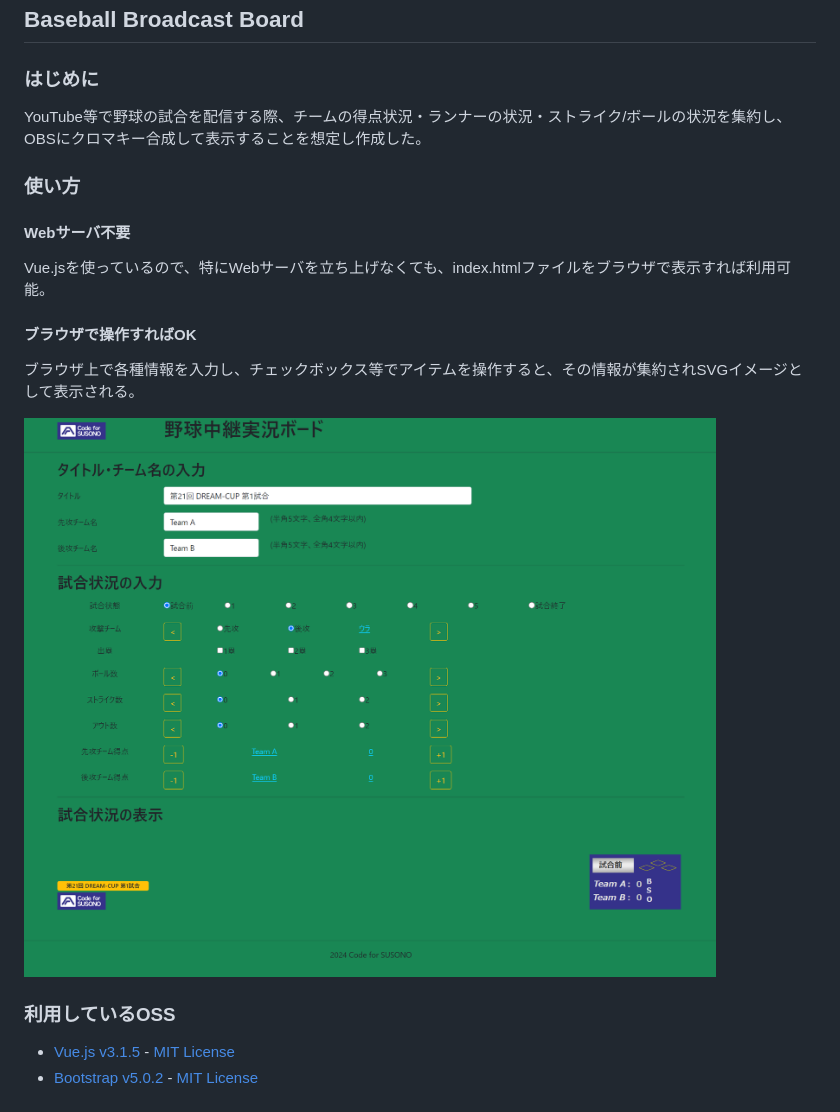
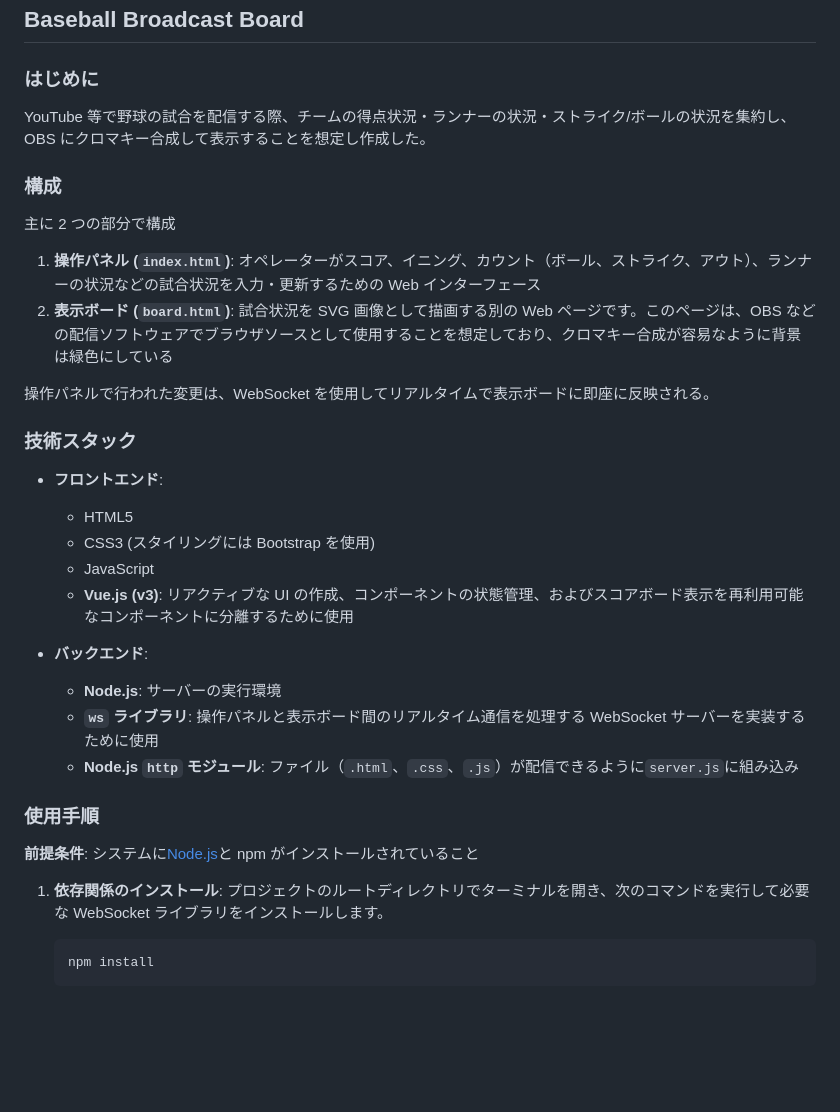
Before and after one commit to CodeforSusono/baseball_broadcast_board, a Markdown page: README.md, the part around the change printed below. GitHub-like rendering; pictures changed too: doc/board_all.png (deleted); blank space fills up the shorter version.

Commit message:
修正に合わせてREADMEを更新

````diff
--- a/README.md
+++ b/README.md
@@ -2,21 +2,38 @@
 
 ### はじめに
 
-YouTube等で野球の試合を配信する際、チームの得点状況・ランナーの状況・ストライク/ボールの状況を集約し、OBSにクロマキー合成して表示することを想定し作成した。
+YouTube 等で野球の試合を配信する際、チームの得点状況・ランナーの状況・ストライク/ボールの状況を集約し、OBS にクロマキー合成して表示することを想定し作成した。
 
-### 使い方
+### 構成
 
-#### Webサーバ不要
+主に 2 つの部分で構成
 
-Vue.jsを使っているので、特にWebサーバを立ち上げなくても、index.htmlファイルをブラウザで表示すれば利用可能。
+1.  **操作パネル (`index.html`)**: オペレーターがスコア、イニング、カウント（ボール、ストライク、アウト）、ランナーの状況などの試合状況を入力・更新するための Web インターフェース
+2.  **表示ボード (`board.html`)**: 試合状況を SVG 画像として描画する別の Web ページです。このページは、OBS などの配信ソフトウェアでブラウザソースとして使用することを想定しており、クロマキー合成が容易なように背景は緑色にしている
 
-#### ブラウザで操作すればOK
+操作パネルで行われた変更は、WebSocket を使用してリアルタイムで表示ボードに即座に反映される。
 
-ブラウザ上で各種情報を入力し、チェックボックス等でアイテムを操作すると、その情報が集約されSVGイメージとして表示される。
+### 技術スタック
 
-![全体イメージ](doc/board_all.png)
+- **フロントエンド**:
 
-### 利用しているOSS
+  - HTML5
+  - CSS3 (スタイリングには Bootstrap を使用)
+  - JavaScript
+  - **Vue.js (v3)**: リアクティブな UI の作成、コンポーネントの状態管理、およびスコアボード表示を再利用可能なコンポーネントに分離するために使用
 
-* [Vue.js v3.1.5](https://github.com/vuejs/core/releases/tag/v3.1.5) - [MIT License](https://github.com/vuejs/core/blob/v3.1.5/LICENSE)
-* [Bootstrap v5.0.2](https://github.com/twbs/bootstrap/releases/tag/v5.0.2) - [MIT License](https://github.com/twbs/bootstrap/blob/v5.0.2/LICENSE)
+- **バックエンド**:
+  - **Node.js**: サーバーの実行環境
+  - **`ws` ライブラリ**: 操作パネルと表示ボード間のリアルタイム通信を処理する WebSocket サーバーを実装するために使用
+  - **Node.js `http` モジュール**: ファイル（`.html`、`.css`、`.js`）が配信できるように`server.js`に組み込み
+
+### 使用手順
+
+**前提条件**: システムに[Node.js](https://nodejs.org/)と npm がインストールされていること
+
+1.  **依存関係のインストール**: プロジェクトのルートディレクトリでターミナルを開き、次のコマンドを実行して必要な WebSocket ライブラリをインストールします。
+
+    ```bash
+    npm install
+    ```
+
````
Also changed, not shown: other parts of README.md (+18 -0 lines), doc/board.png (added), doc/panel.png (added).
